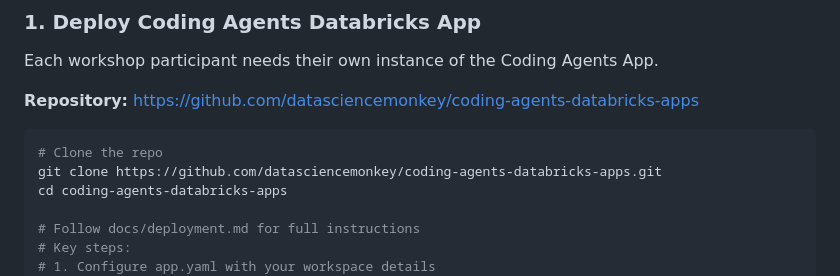
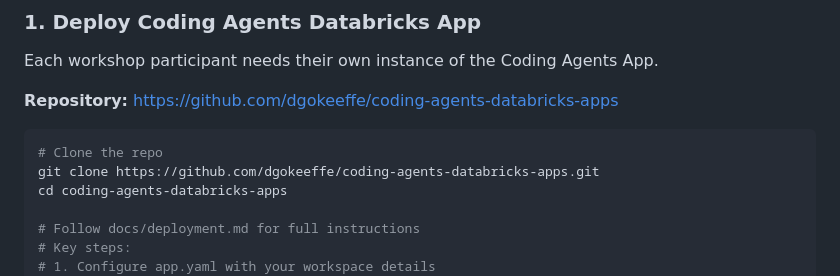
Before and after one commit to dgokeeffe/coles-vibe-workshop, a Markdown page: PRE-WORKSHOP-SETUP.md, the part around the change. Drawn GitHub-style.

Commit message:
fix: Update coding agents repo to dgokeeffe fork
Co-Authored-By: Claude Opus 4.6 <noreply@anthropic.com>

````diff
--- a/PRE-WORKSHOP-SETUP.md
+++ b/PRE-WORKSHOP-SETUP.md
@@ -6,11 +6,11 @@
 
 Each workshop participant needs their own instance of the Coding Agents App.
 
-**Repository:** https://github.com/datasciencemonkey/coding-agents-databricks-apps
+**Repository:** https://github.com/dgokeeffe/coding-agents-databricks-apps
 
 ```bash
 # Clone the repo
-git clone https://github.com/datasciencemonkey/coding-agents-databricks-apps.git
+git clone https://github.com/dgokeeffe/coding-agents-databricks-apps.git
 cd coding-agents-databricks-apps
 
 # Follow docs/deployment.md for full instructions
````
Also changed, not shown: WORKSHOP-PLAN.md (+1 -1 lines).
